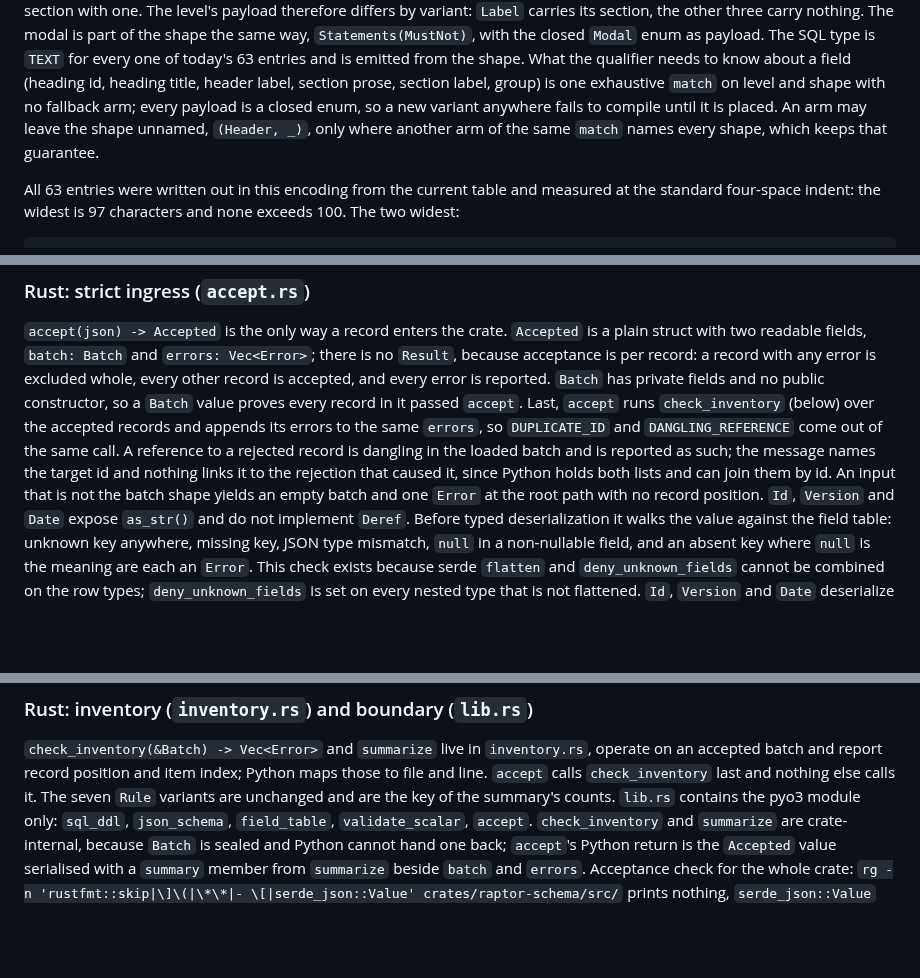
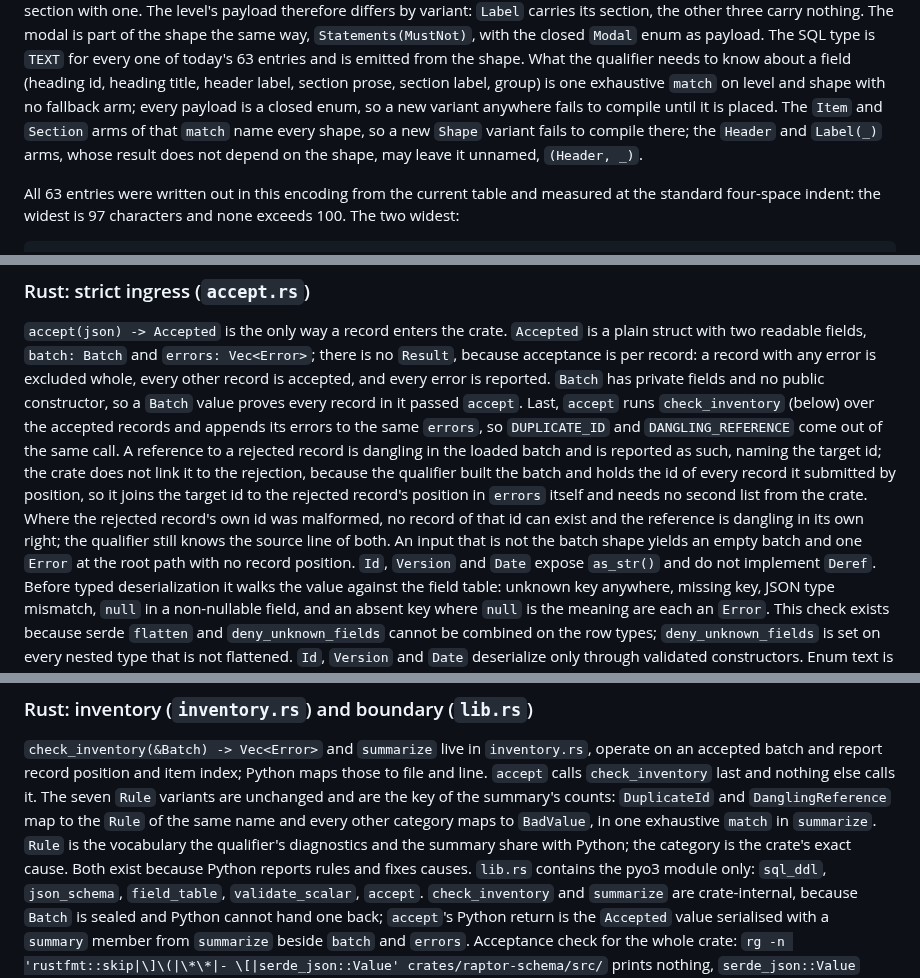
Before and after one commit to randlee/raptor, a Markdown page: docs/phase-b/sprint-b6.md, 3 parts joined by grey strips. Rendered like a GitHub page; blank space fills up the shorter version.

Commit message:
docs(phase-b): B.6 errata round 3, name the exhaustive arms, Rule to category mapping, cascade join
Co-Authored-By: Claude Fable 5.1 <noreply@anthropic.com>

```diff
--- a/docs/phase-b/sprint-b6.md
+++ b/docs/phase-b/sprint-b6.md
@@ -92,9 +92,10 @@ one of today's 63 entries and is emitted from the shape. What the
 qualifier needs to know about a field (heading id, heading title, header
 label, section prose, section label, group) is one exhaustive `match` on
 level and shape with no fallback arm; every payload is a closed enum, so
-a new variant anywhere fails to compile until it is placed. An arm may
-leave the shape unnamed, `(Header, _)`, only where another arm of the
-same `match` names every shape, which keeps that guarantee.
+a new variant anywhere fails to compile until it is placed. The `Item`
+and `Section` arms of that `match` name every shape, so a new `Shape`
+variant fails to compile there; the `Header` and `Label(_)` arms, whose
+result does not depend on the shape, may leave it unnamed, `(Header, _)`.
 
 All 63 entries were written out in this encoding from the current table
 and measured at the standard four-space indent: the widest is 97
@@ -127,10 +128,14 @@ public constructor, so a `Batch` value proves every record in it passed
 `accept`. Last, `accept` runs `check_inventory` (below) over the accepted
 records and appends its errors to the same `errors`, so `DUPLICATE_ID` and
 `DANGLING_REFERENCE` come out of the same call. A reference to a rejected
-record is dangling in the loaded batch and is reported as such; the
-message names the target id and nothing links it to the rejection that
-caused it, since Python holds both lists and can join them by id. An
-input that is not the batch shape yields an empty batch and one `Error`
+record is dangling in the loaded batch and is reported as such, naming
+the target id; the crate does not link it to the rejection, because the
+qualifier built the batch and holds the id of every record it submitted
+by position, so it joins the target id to the rejected record's position
+in `errors` itself and needs no second list from the crate. Where the
+rejected record's own id was malformed, no record of that id can exist
+and the reference is dangling in its own right; the qualifier still knows
+the source line of both. An input that is not the batch shape yields an empty batch and one `Error`
 at the root path with no record position. `Id`, `Version` and `Date`
 expose `as_str()` and do not implement `Deref`. Before typed
 deserialization it walks the value against the
@@ -160,7 +165,12 @@ input-dependent path returns `Result`.
 `inventory.rs`, operate on an accepted batch and report record position
 and item index; Python maps those to file and line. `accept` calls
 `check_inventory` last and nothing else calls it. The seven `Rule`
-variants are unchanged and are the key of the summary's counts. `lib.rs`
+variants are unchanged and are the key of the summary's counts:
+`DuplicateId` and `DanglingReference` map to the `Rule` of the same name
+and every other category maps to `BadValue`, in one exhaustive `match` in
+`summarize`. `Rule` is the vocabulary the qualifier's diagnostics and the
+summary share with Python; the category is the crate's exact cause. Both
+exist because Python reports rules and fixes causes. `lib.rs`
 contains the pyo3 module only: `sql_ddl`, `json_schema`, `field_table`,
 `validate_scalar`, `accept`. `check_inventory` and `summarize` are
 crate-internal, because `Batch` is sealed and Python cannot hand one
```
